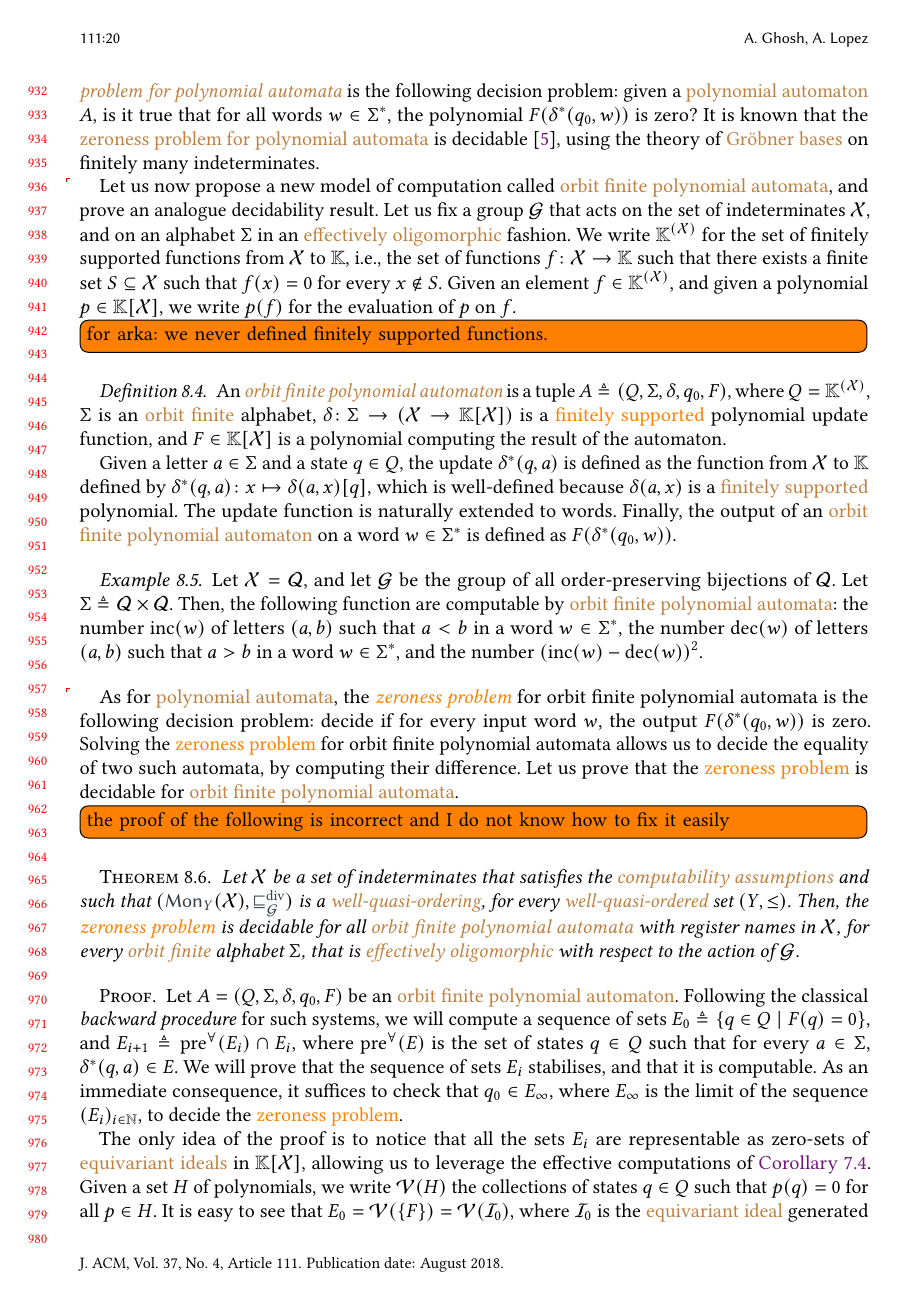
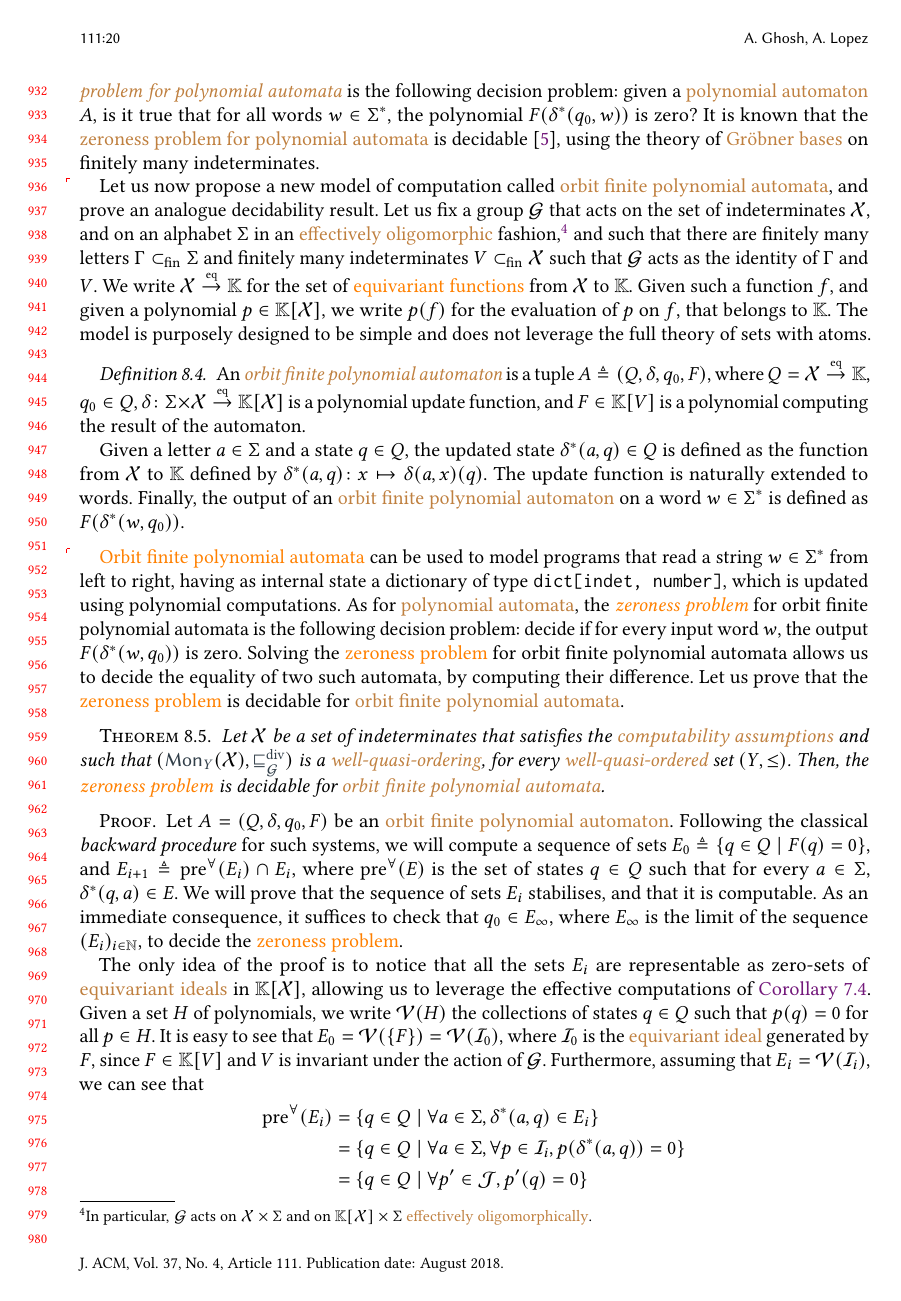
Before and after one commit to AliaumeL/AtomicHilbert, a LaTeX paper (atomic.asmart.tex, which reads src/applications.tex): page 20 of 32. Compiled offline with pdfLaTeX; a LaTeX package or settings file that is missing is left out.

Commit message:
new: finished polynomial automata

```diff
--- a/src/applications.tex
+++ b/src/applications.tex
@@ -163,71 +163,62 @@ the polynomial $F(\delta^*(q_0, w))$ is zero? It is known that the \kl{zeroness
 problem for polynomial automata} is decidable \cite{BEDUSHWO17}, using the
 theory of \kl{Gröbner bases} on finitely many indeterminates.
 
+
+\newcommand{\toequiv}{\stackrel{\text{\tiny{eq}}}{\to}}
+
 \AP Let us now propose a new model of computation called \kl{orbit finite
 polynomial automata}, and prove an analogue decidability result. Let us fix a
 group $\group$ that acts on the set of indeterminates $\Indets$, and on an
-alphabet $\Sigma$ in an \kl{effectively oligomorphic} fashion. We write
-$\K^{(\Indets)}$ for the set of finitely supported functions from $\Indets$ to
-$\K$, i.e., the set of functions $f \colon \Indets \to \K$ such that there
-exists a finite set $S \subseteq \Indets$ such that $f(x) = 0$ for every $x
-\notin S$. Given an element $f \in \K^{(\Indets)}$, and given a polynomial $p
-\in \poly{\K}{\Indets}$, we write $p(f)$ for the evaluation of $p$ on $f$.
-
-\todo[inline]{for arka: we never defined finitely supported functions.}
+alphabet $\Sigma$ in an \kl{effectively oligomorphic} fashion,\footnote{ In
+particular, $\group$ acts on $\Indets \times \Sigma$ and on $\poly{\K}{\Indets}
+\times \Sigma$ \kl{effectively oligomorphically}. } and such that there are
+finitely many letters $\Gamma \subfin \Sigma$ and finitely many indeterminates
+$V \subfin \Indets$ such that $\group$ acts as the identity of $\Gamma$ and
+$V$. We write $\Indets \toequiv \K$ for the set of \kl{equivariant functions}
+from $\Indets$ to $\K$. Given such a function $f$, and given a polynomial $p
+\in \poly{\K}{\Indets}$, we write $p(f)$ for the evaluation of $p$ on $f$, that
+belongs to $\K$. The model is purposely designed to be simple and does not
+leverage the full theory of sets with atoms.
 
 \begin{definition}
   \label{def:orbit-finite-polynomial-automaton}
   An \reintro{orbit finite polynomial
-  automaton} is a tuple $A \defined (Q, \Sigma, \delta, q_0, F)$, where $Q =
-  \K^{(\Indets)}$, $\Sigma$ is an \kl{orbit finite} alphabet, $\delta \colon
-  \Sigma \to (\Indets \to \poly{\K}{\Indets})$ is a \kl(func){finitely supported}
-  polynomial update function, and $F \in \poly{\K}{\Indets}$ is a polynomial
+  automaton} is a tuple $A \defined (Q, \delta, q_0, F)$, where $Q =
+  \Indets \toequiv \K$, $q_0 \in Q$, $\delta \colon
+  \Sigma \times \Indets \toequiv \poly{\K}{\Indets}$
+  is a
+  polynomial update function, and $F \in \poly{\K}{V}$ is a polynomial
   computing the result of the automaton.
 
   Given a letter $a \in \Sigma$ and a
-  state $q \in Q$, the update $\delta^*(q,a)$ is defined as the function from
-  $\Indets$ to $\K$ defined by $\delta^*(q,a) \colon x \mapsto \delta(a,x)[ q ]$,
-  which is well-defined because $\delta(a,x)$ is a \kl{finitely supported}
-  polynomial. The update function is naturally extended to words. Finally, the
+  state $q \in Q$, the updated state $\delta^*(a,q)  \in Q$ is defined as the function from
+  $\Indets$ to $\K$ defined by $\delta^*(a,q) \colon x \mapsto \delta(a,x)( q )$.
+  The update function is naturally extended to words. Finally, the
   output of an \kl{orbit finite polynomial automaton} on a word $w \in \Sigma^*$
-  is defined as $F(\delta^*(q_0, w))$.
+  is defined as $F(\delta^*(w,q_0))$.
 \end{definition}
 
-
-\begin{example}
-  \label{ex:orbit-finite-polynomial-automata}
-  Let $\Indets = \calQ$, and let $\group$ be the group of all
-  order-preserving bijections of $\calQ$.
-  Let $\Sigma \defined \calQ \times \calQ$.
-  Then, the following function are computable by
-  \kl{orbit finite polynomial automata}:
-  the number $\mathrm{inc}(w)$ of letters $(a,b)$ such that $a < b$ in a word $w \in \Sigma^*$,
-  the number $\mathrm{dec}(w)$ of letters $(a,b)$ such that $a > b$ in a word $w \in \Sigma^*$,
-  and the number $(\mathrm{inc}(w) - \mathrm{dec}(w))^2$.
-\end{example}
-
-\AP As for \kl{polynomial automata}, the \intro(ofpa){zeroness problem} for
-orbit finite polynomial automata is the following decision problem: decide if
-for every input word $w$, the output $F(\delta^*(q_0, w))$ is zero. Solving the
-\kl(ofpa){zeroness problem} for orbit finite polynomial automata allows us to
-decide the equality of two such automata, by computing their difference. Let us
-prove that the \kl(ofpa){zeroness problem} is decidable for \kl{orbit finite
-polynomial automata}.
-
-\todo[inline]{the proof of the following is incorrect and I do not know
-  how to fix it easily}
+\AP \kl{Orbit finite polynomial automata} can be used to model programs that
+read a string $w \in \Sigma^*$ from left to right, having as internal state a
+dictionary of type \texttt{dict[indet, number]}, which is updated using
+polynomial computations. As for \kl{polynomial automata}, the
+\intro(ofpa){zeroness problem} for orbit finite polynomial automata is the
+following decision problem: decide if for every input word $w$, the output
+$F(\delta^*(w, q_0))$ is zero. Solving the \kl(ofpa){zeroness problem} for
+orbit finite polynomial automata allows us to decide the equality of two such
+automata, by computing their difference. Let us prove that the
+\kl(ofpa){zeroness problem} is decidable for \kl{orbit finite polynomial
+automata}.
 
 \begin{theorem}
   \label{cor:orbit-finite-polynomial-automata-zeroness}
   Let $\Indets$ be a set of indeterminates that satisfies the
   \kl{computability assumptions} and such that $(\mon[Y]{\Indets}, \gdivleq)$ is a
   \kl{well-quasi-ordering}, for every \kl{well-quasi-ordered} set $(Y, \leq)$.
-  Then, the \kl(ofpa){zeroness problem} is decidable for all \kl{orbit finite polynomial automata}
-  with register names in $\Indets$, for every \kl{orbit finite} alphabet $\Sigma$,
-  that is \kl{effectively oligomorphic} with respect to the action of $\group$.
+  Then, the \kl(ofpa){zeroness problem} is decidable for \kl{orbit finite polynomial automata}.
 \end{theorem}
 \begin{proof}
-  Let $A = (Q, \Sigma, \delta, q_0, F)$ be an \kl{orbit finite polynomial
+  Let $A = (Q, \delta, q_0, F)$ be an \kl{orbit finite polynomial
   automaton}. Following the classical \emph{backward procedure} for such
   systems, we will compute a sequence of sets $E_0 \defined \setof{ q \in Q }{
   F(q) = 0 }$, and $E_{i+1} \defined \mathrm{pre}^\forall(E_i) \cap E_i$, where
@@ -245,13 +236,14 @@ polynomial automata}.
   we write $\mathcal{V}(H)$ the collections of states $q \in Q$ such that $p(q)
   = 0$ for all $p \in H$.
   It is easy to see that $E_0 = \mathcal{V}(\set{F}) = \mathcal{V}(\idl_0)$,
-  where $\idl_0$ is the \kl{equivariant ideal} generated by $F$.
+  where $\idl_0$ is the \kl{equivariant ideal} generated by $F$, since
+  $F \in \poly{\K}{V}$ and $V$ is invariant under the action of $\group$.
   Furthermore, assuming that $E_i = \mathcal{V}(\idl_i)$, we can
   see that
   \begin{align*}
     \mathrm{pre}^\forall(E_i)
-    & = \setof{ q \in Q }{ \forall a \in \Sigma, \delta^*(q,a) \in E_i } \\
-    & = \setof{ q \in Q }{ \forall a \in \Sigma, \forall p \in \idl_i, p(\delta^*(q,a)) = 0 } \\
+    & = \setof{ q \in Q }{ \forall a \in \Sigma, \delta^*(a,q) \in E_i } \\
+    & = \setof{ q \in Q }{ \forall a \in \Sigma, \forall p \in \idl_i, p(\delta^*(a,q)) = 0 } \\
     & = \setof{ q \in Q }{ \forall p' \in \idl[J], p'(q) = 0 }
   \end{align*}
   Where, the \kl{equivariant ideal} $\idl[J]$ is generated by the
```
Also changed, not shown: src/applications.tex (25 more changed lines).
